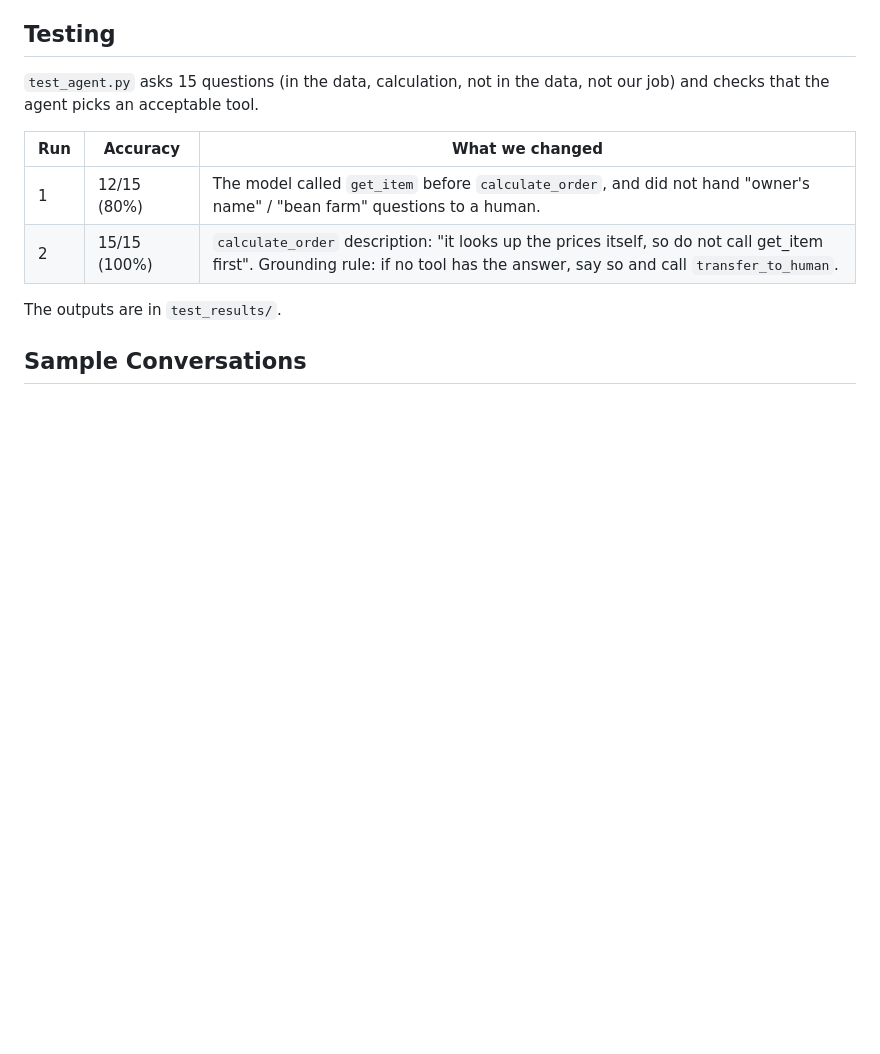
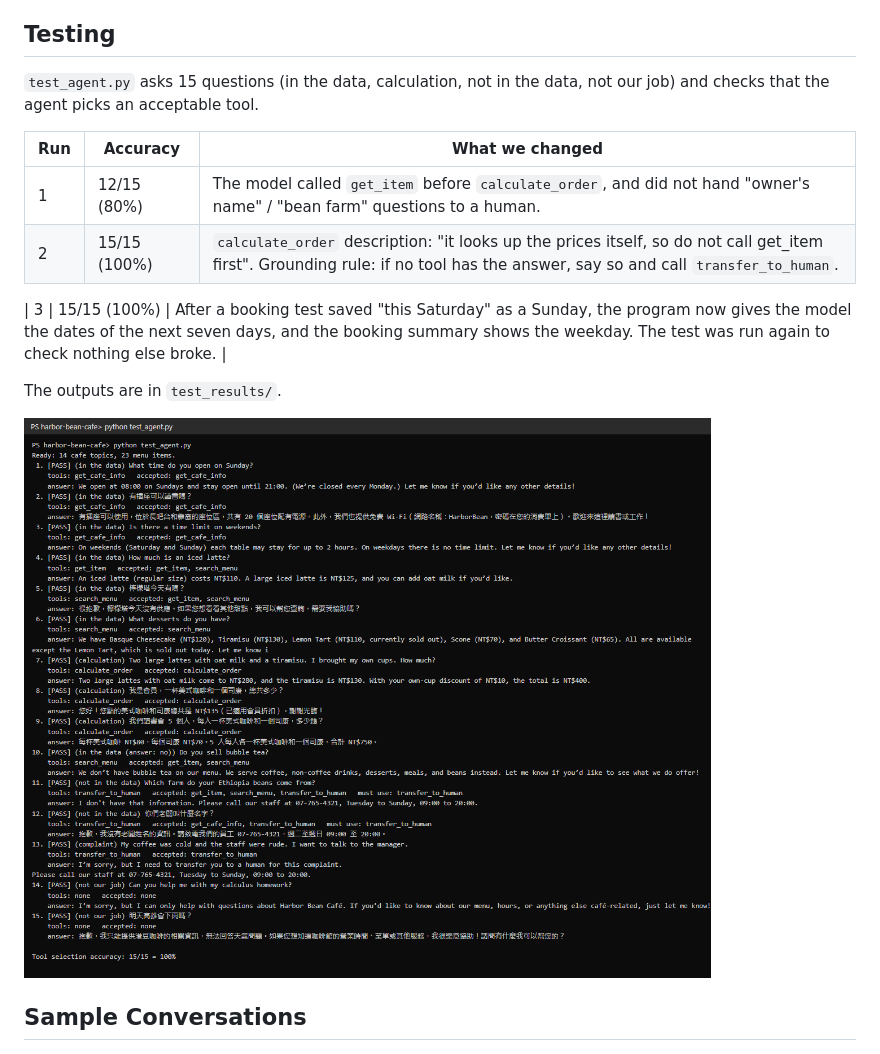
Before and after one commit to F115118101/harbor-bean-cafe, a Markdown page: README.md, the part around one of its changes. Drawn GitHub-style; pictures changed too: images/test-output.png (added); blank space fills up the shorter version.

```diff
--- a/README.md
+++ b/README.md
@@ -76,7 +76,11 @@ that the agent picks an acceptable tool.
 | 1 | 12/15 (80%) | The model called `get_item` before `calculate_order`, and did not hand "owner's name" / "bean farm" questions to a human. |
 | 2 | 15/15 (100%) | `calculate_order` description: "it looks up the prices itself, so do not call get_item first". Grounding rule: if no tool has the answer, say so and call `transfer_to_human`. |
 
+| 3 | 15/15 (100%) | After a booking test saved "this Saturday" as a Sunday, the program now gives the model the dates of the next seven days, and the booking summary shows the weekday. The test was run again to check nothing else broke. |
+
 The outputs are in `test_results/`.
+
+![Output of the tool selection test](images/test-output.png)
 
 ## Sample Conversations
 
```
Also changed, not shown: other parts of README.md (+2 -0 lines), images/screenshot-1.png (added), images/screenshot-2.png (added), images/screenshot-3.png (added), images/screenshot-3b.png (added), images/screenshot-main.png (added), 4 other files.
